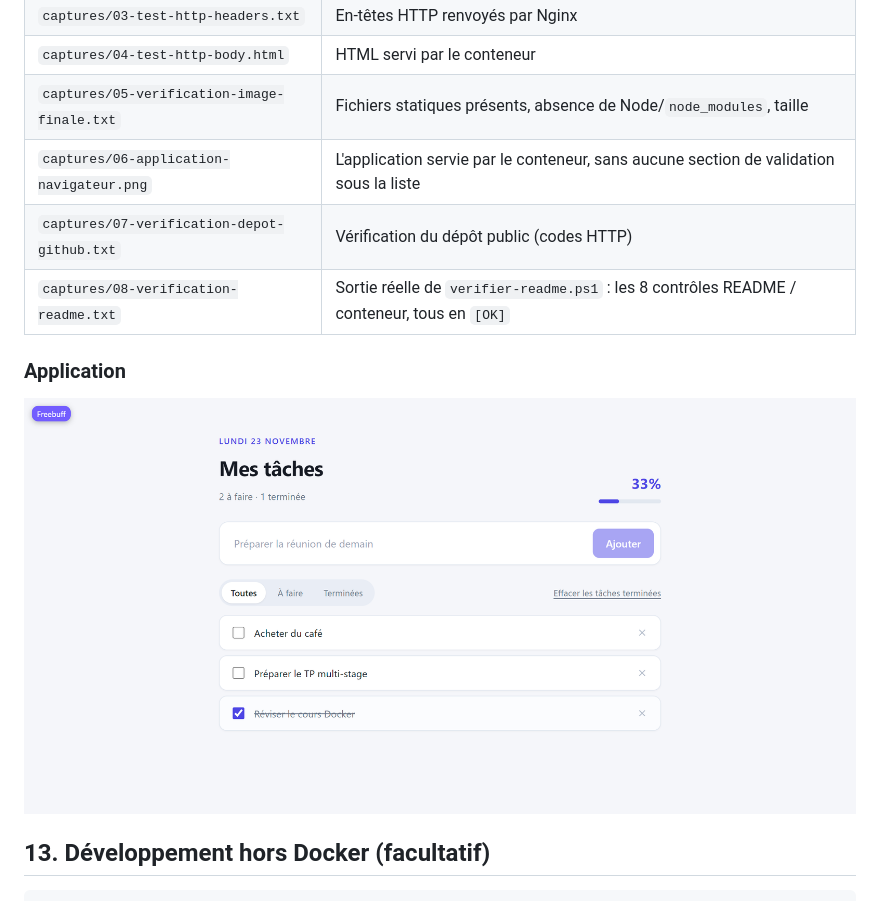
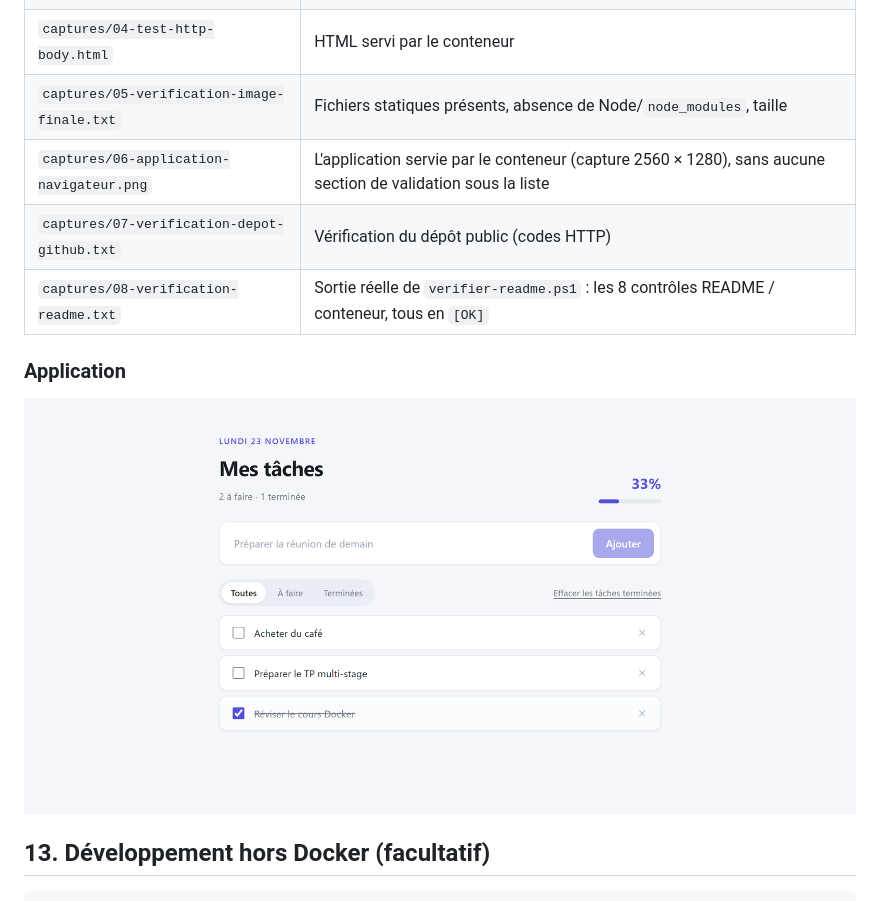
Before and after one commit to benoitvincent013-ship-it/TP-Docker-Multi-Stage, a Markdown page: README.md, the part around the change. Rendered like a GitHub page; pictures changed too: captures/06-application-navigateur.png.

Commit message:
Retire le badge de l'outil de capture sur la capture 06
Le PNG de l'application embarquait la pastille « Freebuff » de l'environnement de capture ; la zone est remplie avec la couleur de fond de la page pour que la preuve ne montre que l'application servie par le conteneur.

🤖 Generated with Codebuff
Co-Authored-By: Codebuff <noreply@codebuff.com>

```diff
--- a/README.md
+++ b/README.md
@@ -243,7 +243,7 @@ Tests réalisés le 23/11/2026 sur Windows 11 avec Docker Desktop.
 | `captures/03-test-http-headers.txt` | En-têtes HTTP renvoyés par Nginx |
 | `captures/04-test-http-body.html` | HTML servi par le conteneur |
 | `captures/05-verification-image-finale.txt` | Fichiers statiques présents, absence de Node/`node_modules`, taille |
-| `captures/06-application-navigateur.png` | L'application servie par le conteneur, sans aucune section de validation sous la liste |
+| `captures/06-application-navigateur.png` | L'application servie par le conteneur (capture 2560 × 1280), sans aucune section de validation sous la liste |
 | `captures/07-verification-depot-github.txt` | Vérification du dépôt public (codes HTTP) |
 | `captures/08-verification-readme.txt` | Sortie réelle de `verifier-readme.ps1` : les 8 contrôles README / conteneur, tous en `[OK]` |
 
```
Also changed, not shown: 1 other file.
